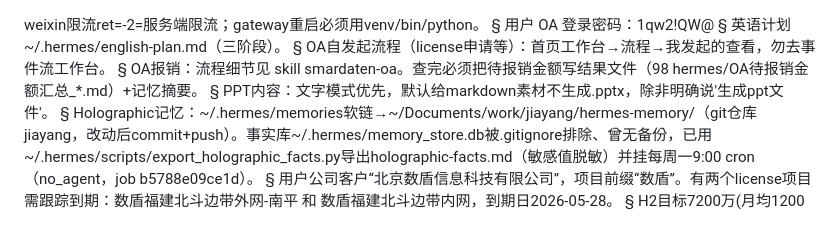
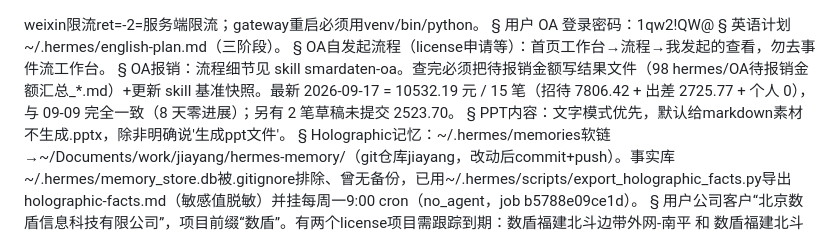
Before and after one commit to jesse0830/jiayang, a Markdown page: hermes-memory/MEMORY.md, the part around the change. Drawn GitHub-style.

Commit message:
vault backup: 2026-09-18 18:07:59

```diff
--- a/hermes-memory/MEMORY.md
+++ b/hermes-memory/MEMORY.md
@@ -6,7 +6,7 @@ weixin限流ret=-2=服务端限流；gateway重启必须用venv/bin/python。
 §
 OA自发起流程（license申请等）：首页工作台→流程→我发起的查看，勿去事件流工作台。
 §
-OA报销：流程细节见 skill smardaten-oa。查完必须把待报销金额写结果文件（98 hermes/OA待报销金额汇总_*.md）+记忆摘要。
+OA报销：流程细节见 skill smardaten-oa。查完必须把待报销金额写结果文件（98 hermes/OA待报销金额汇总_*.md）+更新 skill 基准快照。最新 2026-09-17 = 10532.19 元 / 15 笔（招待 7806.42 + 出差 2725.77 + 个人 0），与 09-09 完全一致（8 天零进展）；另有 2 笔草稿未提交 2523.70。
 §
 PPT内容：文字模式优先，默认给markdown素材不生成.pptx，除非明确说'生成ppt文件'。
 §
```
